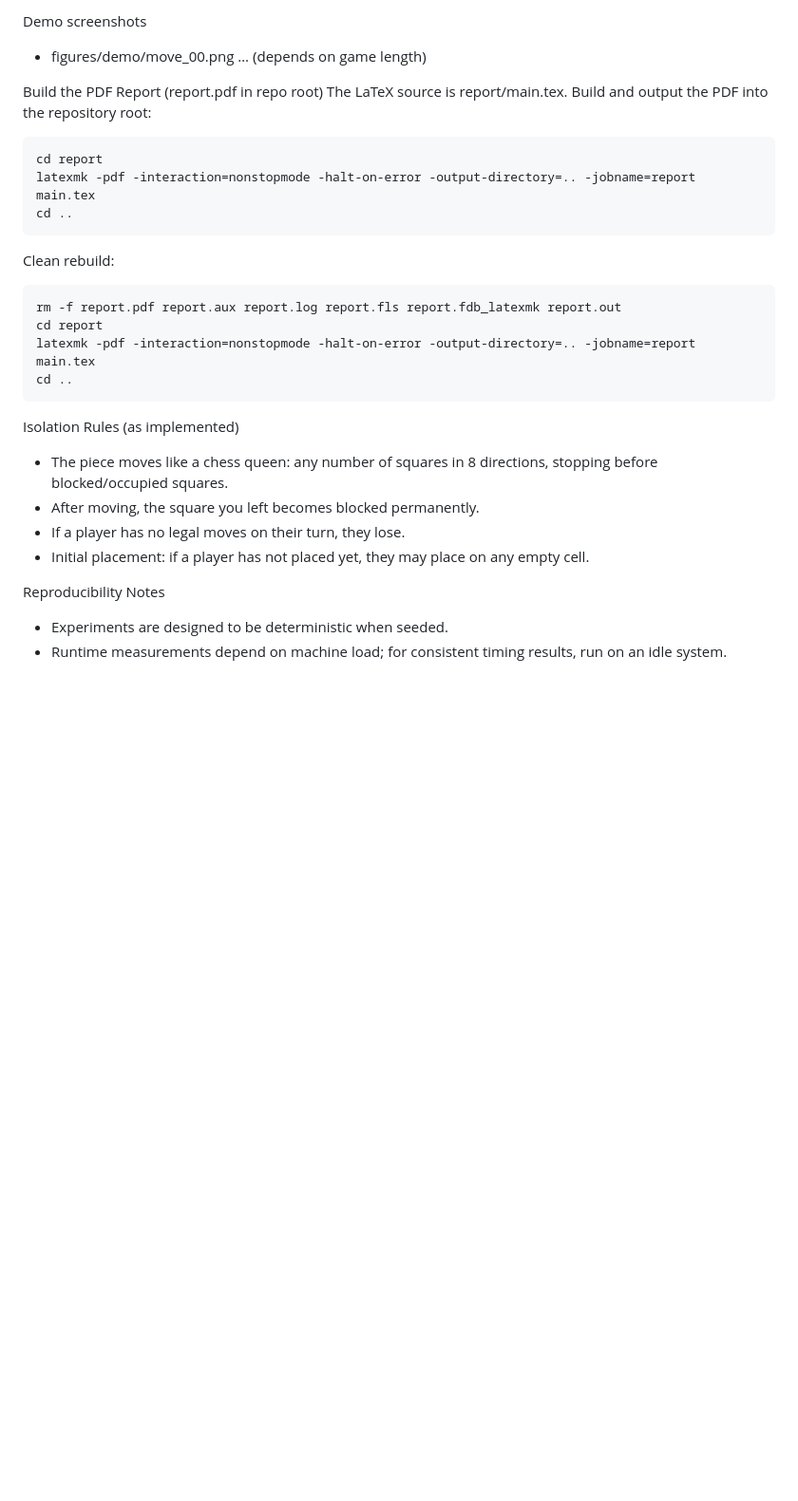
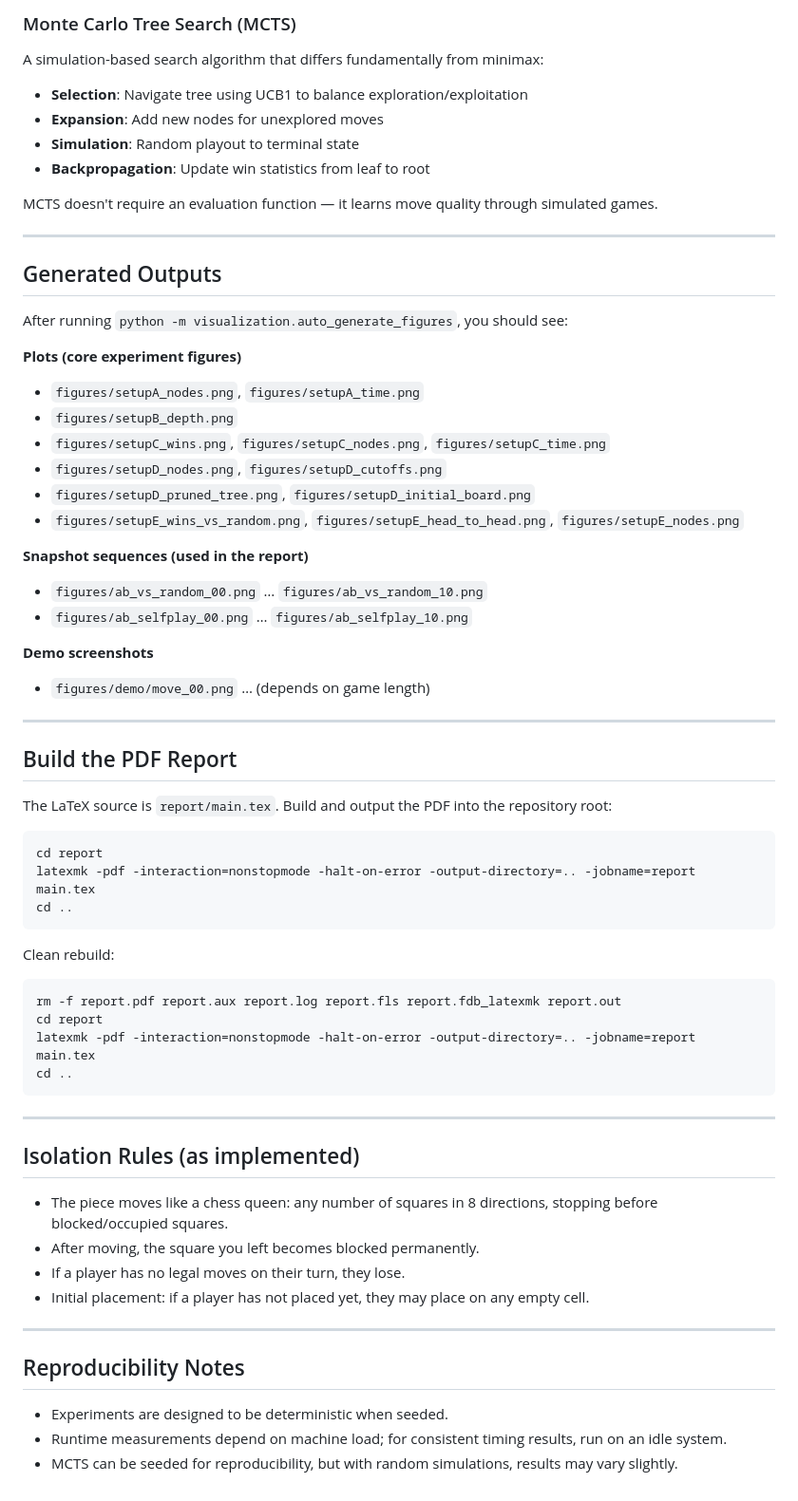
Before and after one commit to amr-yasser226/isolation-adversarial-search, a Markdown page: README.md, the part around one of its changes. Shown at 95% size. Drawn GitHub-style; blank space fills up the shorter version.

````diff
--- a/README.md
+++ b/README.md
@@ -120,16 +159,45 @@ Snapshot sequences (used in the report)
 
-Demo screenshots
+### Monte Carlo Tree Search (MCTS)
+A simulation-based search algorithm that differs fundamentally from minimax:
+- **Selection**: Navigate tree using UCB1 to balance exploration/exploitation
+- **Expansion**: Add new nodes for unexplored moves
+- **Simulation**: Random playout to terminal state
+- **Backpropagation**: Update win statistics from leaf to root
 
-* figures/demo/move_00.png … (depends on game length)
+MCTS doesn't require an evaluation function — it learns move quality through simulated games.
 
+---
 
-Build the PDF Report (report.pdf in repo root)
-The LaTeX source is report/main.tex. Build and output the PDF into the repository root:
+## Generated Outputs
+
+After running `python -m visualization.auto_generate_figures`, you should see:
+
+**Plots (core experiment figures)**
+* `figures/setupA_nodes.png`, `figures/setupA_time.png`
+* `figures/setupB_depth.png`
+* `figures/setupC_wins.png`, `figures/setupC_nodes.png`, `figures/setupC_time.png`
+* `figures/setupD_nodes.png`, `figures/setupD_cutoffs.png`
+* `figures/setupD_pruned_tree.png`, `figures/setupD_initial_board.png`
+* `figures/setupE_wins_vs_random.png`, `figures/setupE_head_to_head.png`, `figures/setupE_nodes.png`
+
+**Snapshot sequences (used in the report)**
+* `figures/ab_vs_random_00.png` … `figures/ab_vs_random_10.png`
+* `figures/ab_selfplay_00.png` … `figures/ab_selfplay_10.png`
+
+**Demo screenshots**
+* `figures/demo/move_00.png` … (depends on game length)
+
+---
+
+## Build the PDF Report
+
+The LaTeX source is `report/main.tex`. Build and output the PDF into the repository root:
 ```bash
 cd report
 latexmk -pdf -interaction=nonstopmode -halt-on-error -output-directory=.. -jobname=report main.tex
 cd ..
 ```
+
 Clean rebuild:
 ```bash
 rm -f report.pdf report.aux report.log report.fls report.fdb_latexmk report.out
@@ -138,15 +206,19 @@ latexmk -pdf -interaction=nonstopmode -halt-on-error -output-directory=.. -jobna
 cd ..
 ```
 
-Isolation Rules (as implemented)
+---
+
+## Isolation Rules (as implemented)
 
 * The piece moves like a chess queen: any number of squares in 8 directions, stopping before blocked/occupied squares.
 * After moving, the square you left becomes blocked permanently.
 * If a player has no legal moves on their turn, they lose.
 * Initial placement: if a player has not placed yet, they may place on any empty cell.
 
+---
 
-Reproducibility Notes
+## Reproducibility Notes
 
 * Experiments are designed to be deterministic when seeded.
 * Runtime measurements depend on machine load; for consistent timing results, run on an idle system.
+* MCTS can be seeded for reproducibility, but with random simulations, results may vary slightly.
````
Also changed, not shown: other parts of README.md (+82 -43 lines).
